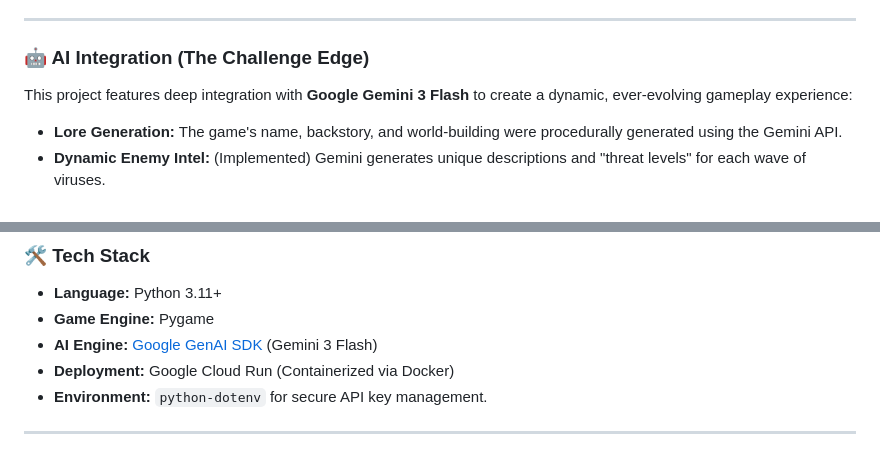
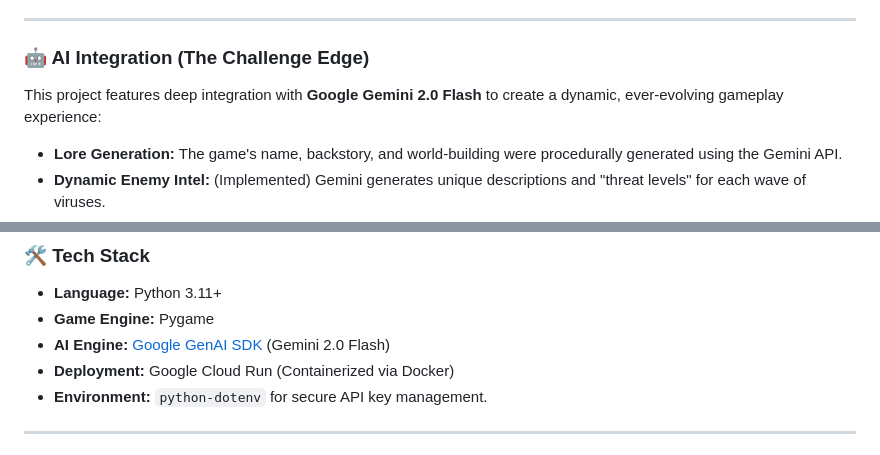
Before and after one commit to mobrahi/SENTINEL.EXE-AI-Firewall, a Markdown page: README.md, 2 parts joined by grey strips. Drawn GitHub-style.

Commit message:
Update README to reflect Gemini 2.0 Flash integration

```diff
--- a/README.md
+++ b/README.md
@@ -19,7 +19,7 @@ Players take on the role of the last active security protocol in a dying superco
 
 ### 🤖 AI Integration (The Challenge Edge)
 
-This project features deep integration with **Google Gemini 3 Flash** to create a dynamic, ever-evolving gameplay experience:
+This project features deep integration with **Google Gemini 2.0 Flash** to create a dynamic, ever-evolving gameplay experience:
 
 * **Lore Generation:** The game's name, backstory, and world-building were procedurally generated using the Gemini API.
 * **Dynamic Enemy Intel:** (Implemented) Gemini generates unique descriptions and "threat levels" for each wave of viruses.
@@ -69,7 +69,7 @@ If the system detects a Network Timeout, 429 Quota Limit, or Safety Filter Trigg
 
 * **Language:** Python 3.11+
 * **Game Engine:** Pygame
-* **AI Engine:** [Google GenAI SDK](https://pypi.org/project/google-genai/) (Gemini 3 Flash)
+* **AI Engine:** [Google GenAI SDK](https://pypi.org/project/google-genai/) (Gemini 2.0 Flash)
 * **Deployment:** Google Cloud Run (Containerized via Docker)
 * **Environment:** `python-dotenv` for secure API key management.
 
```
